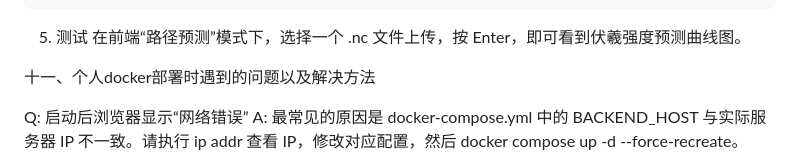
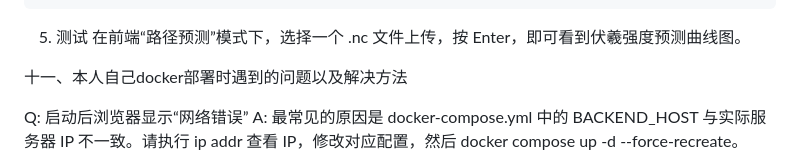
Before and after one commit to zkt123098/urban-octo-guacamole, a Markdown page: README.md, the part around the change. GitHub-like rendering.

```diff
--- a/README.md
+++ b/README.md
@@ -174,7 +174,7 @@ docker compose up -d --force-recreate
 5. 测试
 在前端“路径预测”模式下，选择一个 .nc 文件上传，按 Enter，即可看到伏羲强度预测曲线图。
 
-十一、个人docker部署时遇到的问题以及解决方法
+十一、本人自己docker部署时遇到的问题以及解决方法
 
 Q: 启动后浏览器显示“网络错误”
 A: 最常见的原因是 docker-compose.yml 中的 BACKEND_HOST 与实际服务器 IP 不一致。请执行 ip addr 查看 IP，修改对应配置，然后 docker compose up -d --force-recreate。
```
